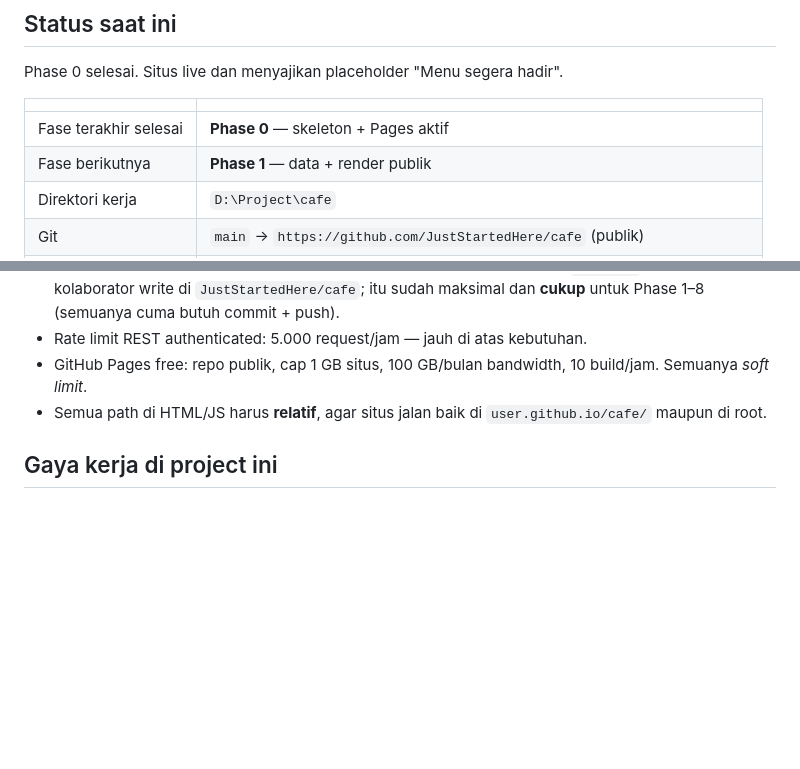
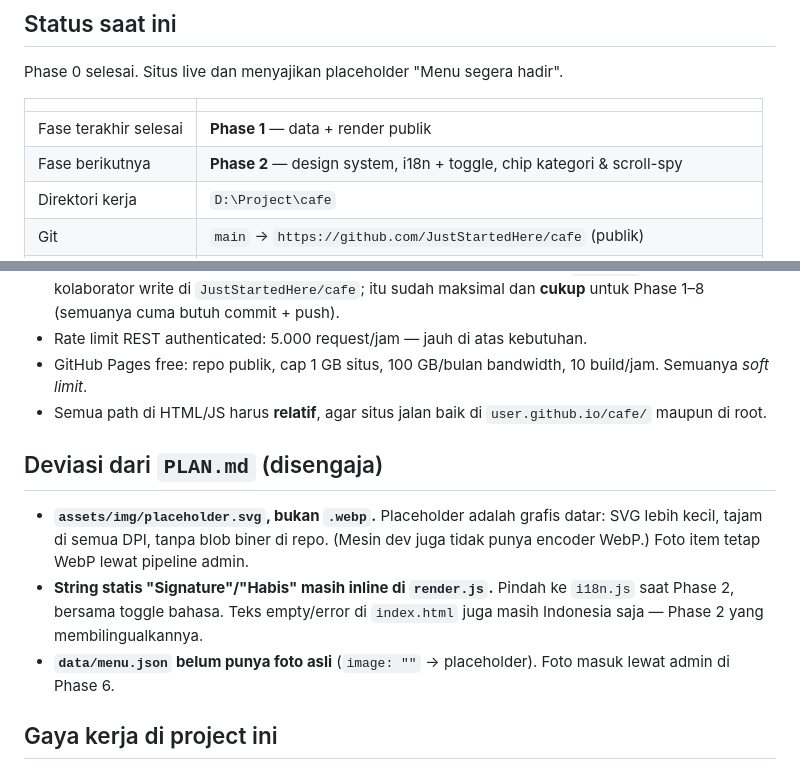
Before and after one commit to JustStartedHere/cafe, a Markdown page: CLAUDE.md, 2 parts joined by grey strips. Drawn GitHub-style; blank space fills up the shorter version.

Commit message:
Catat status Phase 1 dan deviasi dari PLAN.md

```diff
--- a/CLAUDE.md
+++ b/CLAUDE.md
@@ -14,8 +14,8 @@ Phase 0 selesai. Situs live dan menyajikan placeholder "Menu segera hadir".
 
 | | |
 |---|---|
-| Fase terakhir selesai | **Phase 0** — skeleton + Pages aktif |
-| Fase berikutnya | **Phase 1** — data + render publik |
+| Fase terakhir selesai | **Phase 1** — data + render publik |
+| Fase berikutnya | **Phase 2** — design system, i18n + toggle, chip kategori & scroll-spy |
 | Direktori kerja | `D:\Project\cafe` |
 | Git | `main` → `https://github.com/JustStartedHere/cafe` (publik) |
 | Situs | `https://juststartedhere.github.io/cafe/` — Pages dari `main`, folder root |
@@ -111,6 +111,14 @@ Ini bukan preferensi gaya; masing-masing menutup satu kelas bug atau kerentanan
 - GitHub Pages free: repo publik, cap 1 GB situs, 100 GB/bulan bandwidth, 10 build/jam. Semuanya *soft limit*.
 - Semua path di HTML/JS harus **relatif**, agar situs jalan baik di `user.github.io/cafe/` maupun di root.
 
+## Deviasi dari `PLAN.md` (disengaja)
+
+- **`assets/img/placeholder.svg`, bukan `.webp`.** Placeholder adalah grafis datar: SVG lebih kecil, tajam di semua
+  DPI, tanpa blob biner di repo. (Mesin dev juga tidak punya encoder WebP.) Foto item tetap WebP lewat pipeline admin.
+- **String statis "Signature"/"Habis" masih inline di `render.js`.** Pindah ke `i18n.js` saat Phase 2, bersama toggle
+  bahasa. Teks empty/error di `index.html` juga masih Indonesia saja — Phase 2 yang membilingualkannya.
+- **`data/menu.json` belum punya foto asli** (`image: ""` → placeholder). Foto masuk lewat admin di Phase 6.
+
 ## Gaya kerja di project ini
 
 - Bahasa untuk berkomunikasi dengan user: **Indonesia**.
```
